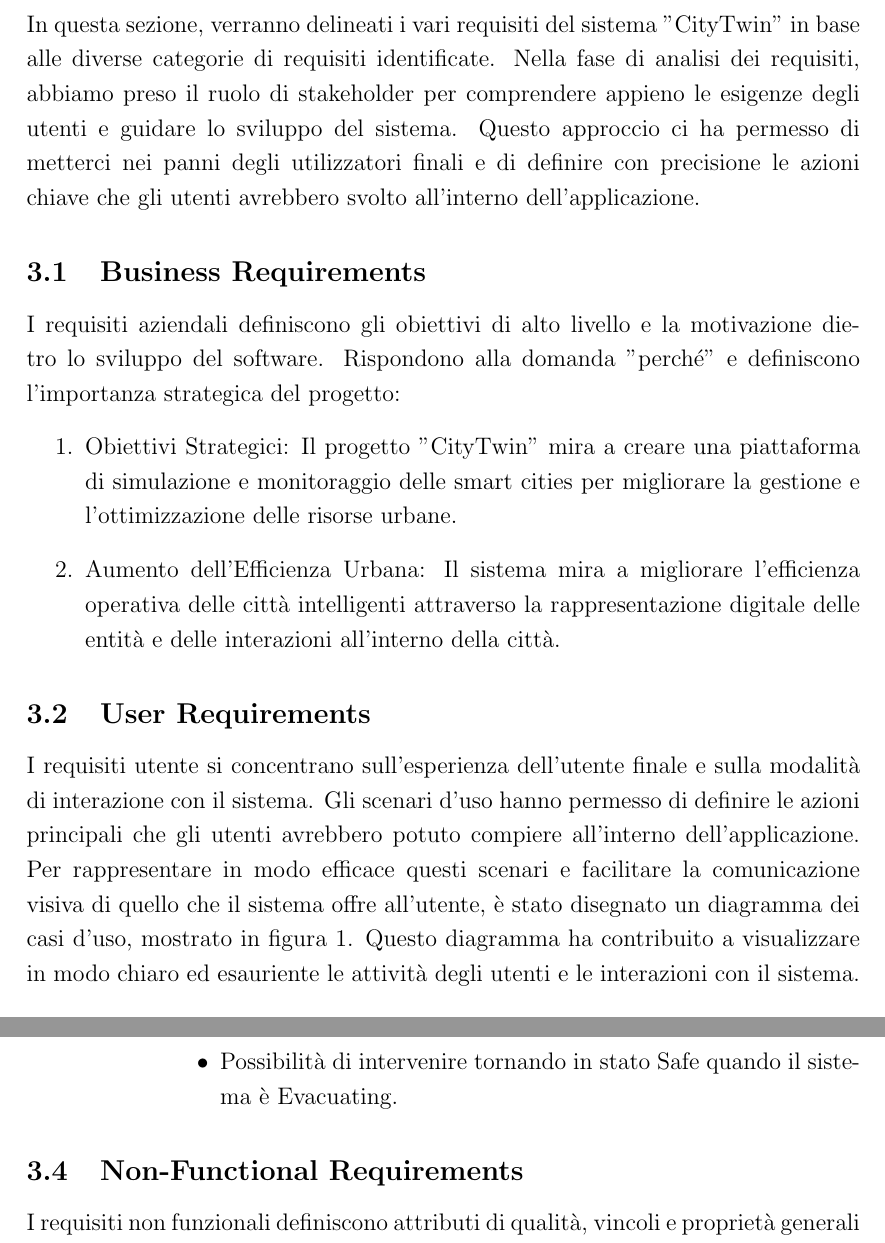
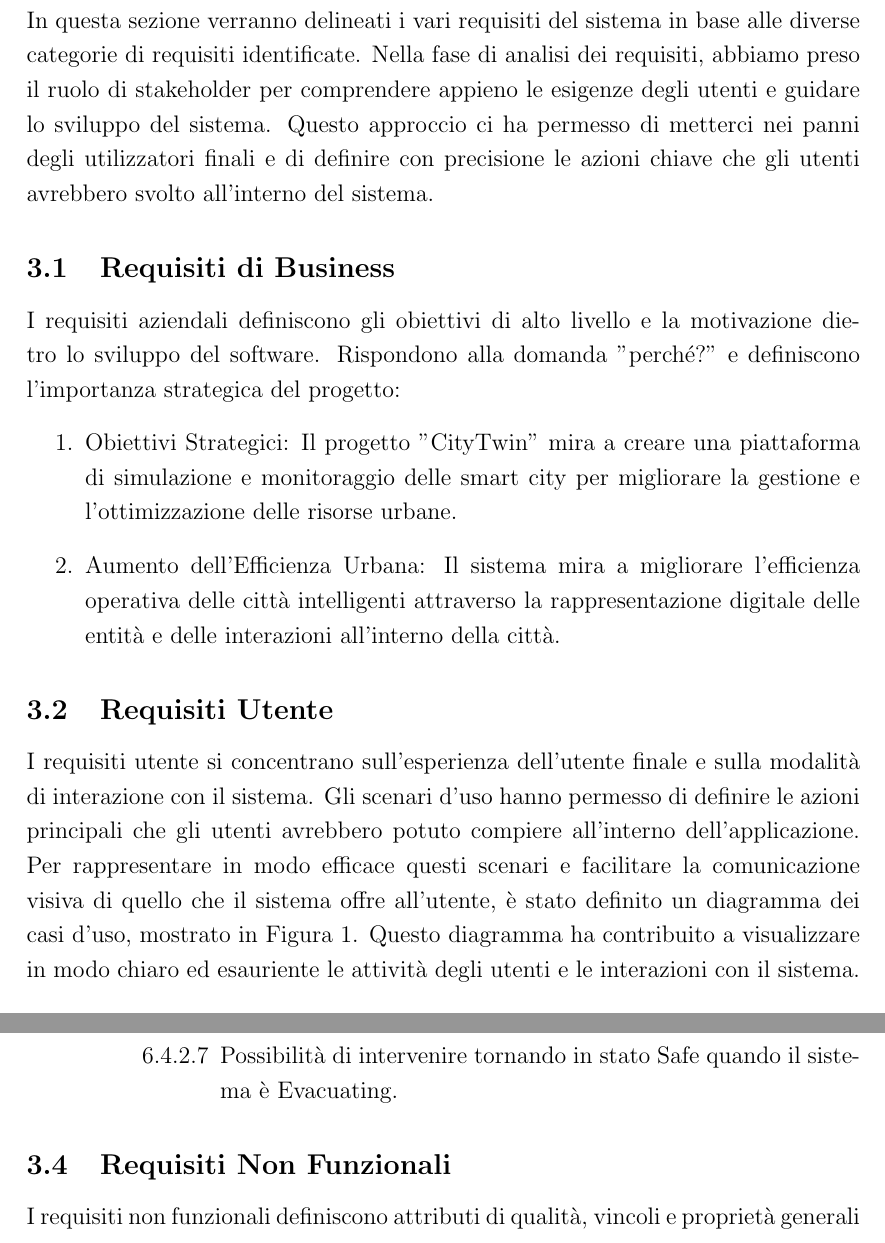
Before and after one commit to FilippoVissani/CityTwin-report, a LaTeX document (smart-city/report.tex): two parts of pages 7 and 12 of 31, joined at a grey line, cut so that both start at the same text. Compiled offline with pdfLaTeX.

Commit message:
fix: fix typos

```diff
--- a/smart-city/report.tex
+++ b/smart-city/report.tex
@@ -107,19 +107,19 @@ Per semplificare l'avvio del sistema distribuito e garantire la scalabilità ver
 %----------------------------------------------------------------------------------------
 
 \section{Analisi dei requisiti}
-In questa sezione, verranno delineati i vari requisiti del sistema "CityTwin" in base alle diverse categorie di requisiti identificate. Nella fase di analisi dei requisiti, abbiamo preso il ruolo di stakeholder per comprendere appieno le esigenze degli utenti e guidare lo sviluppo del sistema. Questo approccio ci ha permesso di metterci nei panni degli utilizzatori finali e di definire con precisione le azioni chiave che gli utenti avrebbero svolto all'interno dell'applicazione.
+In questa sezione verranno delineati i vari requisiti del sistema in base alle diverse categorie di requisiti identificate. Nella fase di analisi dei requisiti, abbiamo preso il ruolo di stakeholder per comprendere appieno le esigenze degli utenti e guidare lo sviluppo del sistema. Questo approccio ci ha permesso di metterci nei panni degli utilizzatori finali e di definire con precisione le azioni chiave che gli utenti avrebbero svolto all'interno del sistema.
 
-\subsection{Business Requirements}
-I requisiti aziendali definiscono gli obiettivi di alto livello e la motivazione dietro lo sviluppo del software. Rispondono alla domanda "perché" e definiscono l'importanza strategica del progetto:
+\subsection{Requisiti di Business}
+I requisiti aziendali definiscono gli obiettivi di alto livello e la motivazione dietro lo sviluppo del software. Rispondono alla domanda "perché?" e definiscono l'importanza strategica del progetto:
 \begin{enumerate}
-    \item Obiettivi Strategici: Il progetto "CityTwin" mira a creare una piattaforma di simulazione e monitoraggio delle smart cities per migliorare la gestione e l'ottimizzazione delle risorse urbane.
+    \item Obiettivi Strategici: Il progetto "CityTwin" mira a creare una piattaforma di simulazione e monitoraggio delle smart city per migliorare la gestione e l'ottimizzazione delle risorse urbane.
     \item Aumento dell'Efficienza Urbana: Il sistema mira a migliorare l'efficienza operativa delle città intelligenti attraverso la rappresentazione digitale delle entità e delle interazioni all'interno della città.
 \end{enumerate}
 
-\subsection{User Requirements}
+\subsection{Requisiti Utente}
 I requisiti utente si concentrano sull'esperienza dell'utente finale e sulla modalità di interazione con il sistema.
 Gli scenari d'uso hanno permesso di definire le azioni principali che gli utenti avrebbero potuto compiere all'interno dell'applicazione.
-Per rappresentare in modo efficace questi scenari e facilitare la comunicazione visiva di quello che il sistema offre all'utente, è stato disegnato un diagramma dei casi d'uso, mostrato in figura \ref{fig:use-cases-diagram}. Questo diagramma ha contribuito a visualizzare in modo chiaro ed esauriente le attività degli utenti e le interazioni con il sistema.
+Per rappresentare in modo efficace questi scenari e facilitare la comunicazione visiva di quello che il sistema offre all'utente, è stato definito un diagramma dei casi d'uso, mostrato in Figura \ref{fig:use-cases-diagram}. Questo diagramma ha contribuito a visualizzare in modo chiaro ed esauriente le attività degli utenti e le interazioni con il sistema.
 
 \begin{enumerate}
     \item L'utente deve avere a disposizione una GUI (Control Panel) con le seguenti funzionalità:
@@ -213,12 +213,12 @@ I requisiti funzionali delineano le funzioni specifiche del sistema, cioè cosa
                                   \item Passaggio in automatico allo stato Warned quando il valore della maggioranza dei sensori supera la soglia di allagamento.
                                   \item Possibilità di intervenire passando in stato Evacuating quando il sistema è Warned.
                                   \item Possibilità di intervenire tornando in stato Safe quando il sistema è Evacuating.
-                              \end{itemize}
+                              \end{enumerate}
                     \end{enumerate}
           \end{enumerate}
 \end{enumerate}
 
-\subsection{Non-Functional Requirements}
+\subsection{Requisiti Non Funzionali}
 I requisiti non funzionali definiscono attributi di qualità, vincoli e proprietà generali del sistema:
 \begin{enumerate}
     \item Affidabilità: L'affidabilità e la resilienza sono due aspetti cruciali del sistema "CityTwin". In caso di guasti hardware o malfunzionamenti dei nodi, il sistema deve essere in grado di mantenere la continuità delle operazioni fondamentali. A tale scopo, è prevista l'implementazione di un meccanismo di ridondanza, in cui i dati sono presenti in più istanze di nodi Mainstay.
```
Also changed, not shown: smart-city/report.tex (10 more changed lines).
